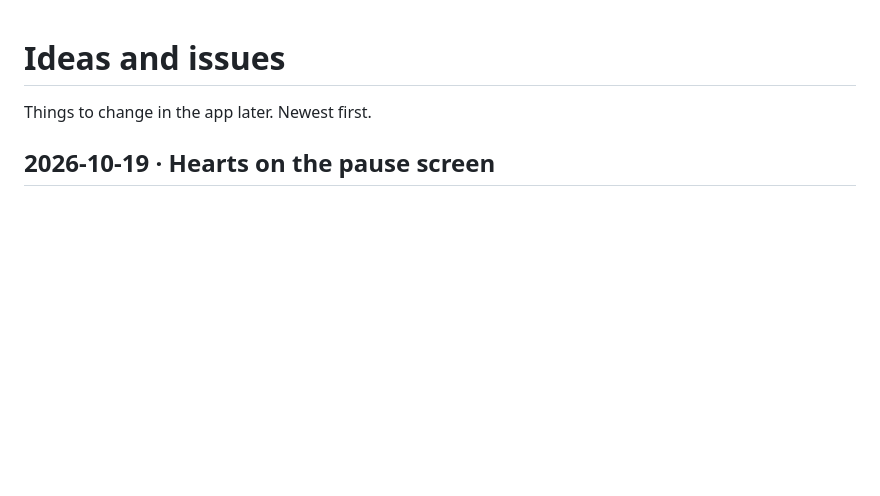
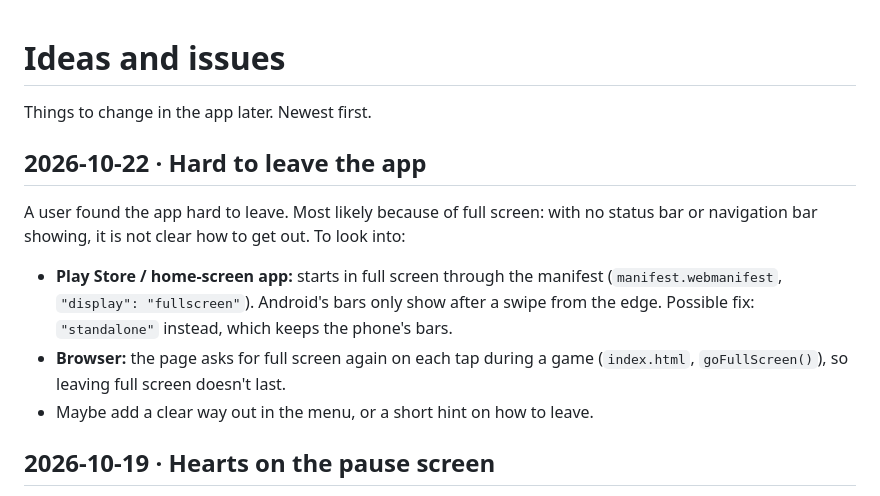
Before and after one commit to SinaLaura/go-timer, a Markdown page: ideas.md, the part around the change. Drawn GitHub-style; blank space fills up the shorter version.

Commit message:
ideas.md: app is hard to leave (full screen?)
Co-Authored-By: Claude Opus 5.5 <noreply@anthropic.com>

```diff
--- a/ideas.md
+++ b/ideas.md
@@ -1,6 +1,18 @@
 # Ideas and issues
 
 Things to change in the app later. Newest first.
+
+## 2026-10-22 · Hard to leave the app
+
+A user found the app hard to leave. Most likely because of full screen: with no status
+bar or navigation bar showing, it is not clear how to get out. To look into:
+
+- **Play Store / home-screen app:** starts in full screen through the manifest
+  (`manifest.webmanifest`, `"display": "fullscreen"`). Android's bars only show after a
+  swipe from the edge. Possible fix: `"standalone"` instead, which keeps the phone's bars.
+- **Browser:** the page asks for full screen again on each tap during a game
+  (`index.html`, `goFullScreen()`), so leaving full screen doesn't last.
+- Maybe add a clear way out in the menu, or a short hint on how to leave.
 
 ## 2026-10-19 · Hearts on the pause screen
 
```
